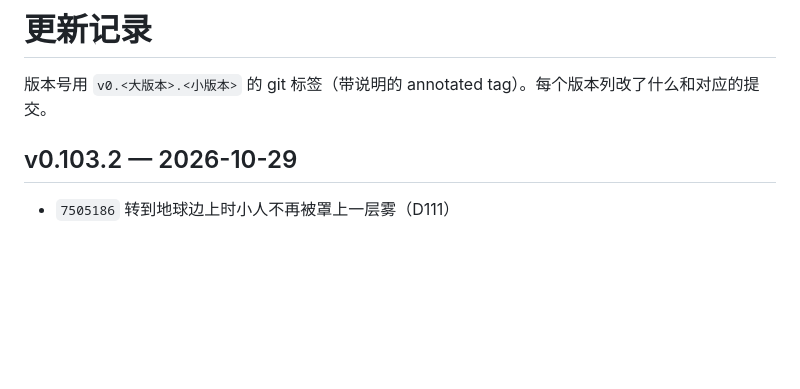
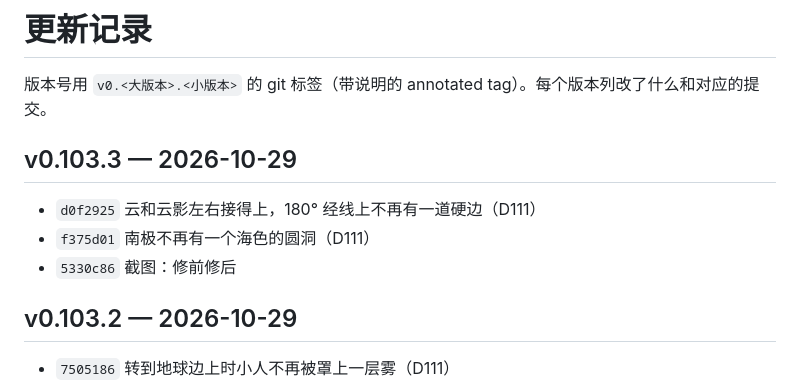
Before and after one commit to Cinnnnnnndy/EarthOnline, a Markdown page: CHANGELOG.md, the part around the change. GitHub-like rendering; blank space fills up the shorter version.

Commit message:
CHANGELOG：v0.103.3

```diff
--- a/CHANGELOG.md
+++ b/CHANGELOG.md
@@ -1,6 +1,12 @@
 # 更新记录
 
 版本号用 `v0.<大版本>.<小版本>` 的 git 标签（带说明的 annotated tag）。每个版本列改了什么和对应的提交。
+
+## v0.103.3 — 2026-10-29
+
+- `d0f2925` 云和云影左右接得上，180° 经线上不再有一道硬边（D111）
+- `f375d01` 南极不再有一个海色的圆洞（D111）
+- `5330c86` 截图：修前修后
 
 ## v0.103.2 — 2026-10-29
 
```
